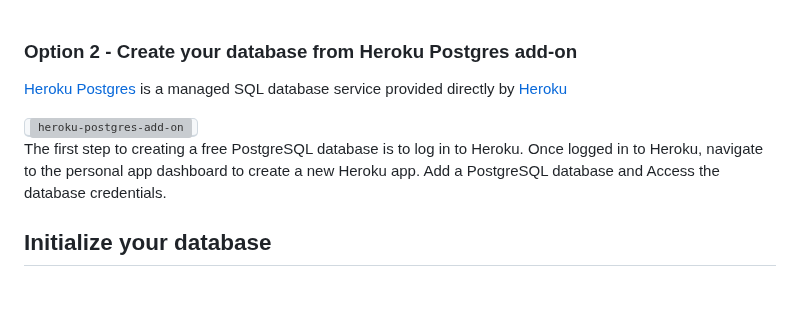
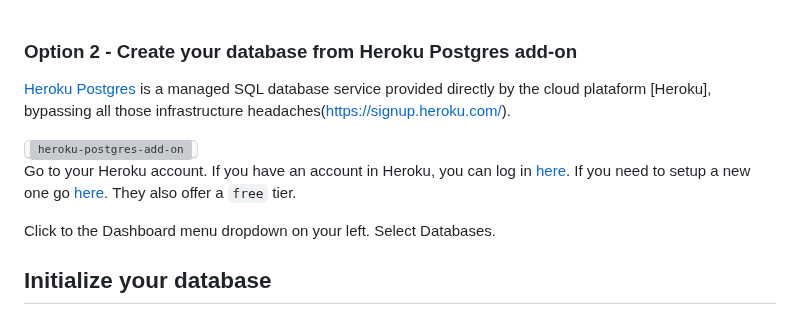
Before and after one commit to vincent-queimado/express-prisma-ts-boilerplate, a Markdown page: readme.md, the part around one of its changes. GitHub-like rendering; blank space fills up the shorter version; grey boxes are pictures that could not be loaded.

```diff
--- a/readme.md
+++ b/readme.md
@@ -143,7 +143,7 @@ Run `pgAdmin`. Right-click on the item Servers, select `Create` -> `Server` and
 
 ### Option 2 - Create your database from Heroku Postgres add-on
 
-[Heroku Postgres](https://devcenter.heroku.com/articles/heroku-postgresql) is a managed SQL database service provided directly by [Heroku](https://signup.heroku.com/)
+[Heroku Postgres](https://devcenter.heroku.com/articles/heroku-postgresql) is a managed SQL database service provided directly by the cloud plataform [Heroku], bypassing all those infrastructure headaches(https://signup.heroku.com/).
 
 <div align="left">
   <kbd>
@@ -153,9 +153,9 @@ Run `pgAdmin`. Right-click on the item Servers, select `Create` -> `Server` and
   </kbd>
 </div>
 
-The first step to creating a free PostgreSQL database is to log in to Heroku.
-Once logged in to Heroku, navigate to the personal app dashboard to create a new Heroku app.
-Add a PostgreSQL database and Access the database credentials.
+Go to your Heroku account. If you have an account in Heroku, you can log in [here](https://id.heroku.com/login). If you need to setup a new one go [here](https://signup.heroku.com/login). They also offer a `free` tier.
+
+Click to the Dashboard menu dropdown on your left. Select Databases.
 
 ## Initialize your database
 
```
Also changed, not shown: other parts of readme.md (+1 -1 lines).
